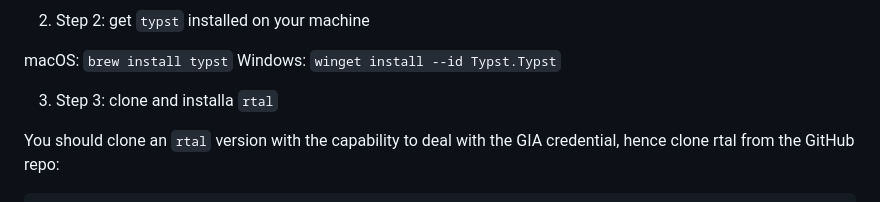
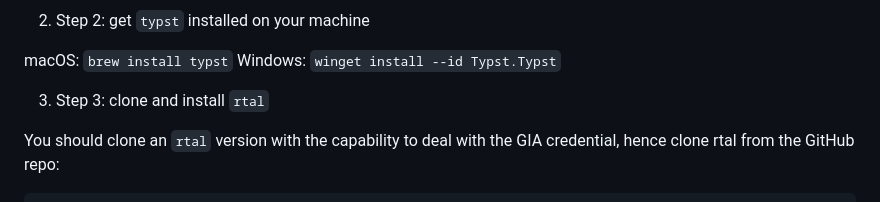
Before and after one commit to tieukhoimai/discrete-opt, a Markdown page: README.md, the part around the change. Rendered like a GitHub page.

Commit message:
Update README.md
fixed some typos

```diff
--- a/README.md
+++ b/README.md
@@ -13,7 +13,7 @@ or On Windows, download and run [rustup-init.exe](https://win.rustup.rs/). It wi
 macOS: `brew install typst`
 Windows: `winget install --id Typst.Typst`
 
-3. Step 3: clone and installa `rtal`
+3. Step 3: clone and install `rtal`
 
 You should clone an `rtal` version with the capability to deal with the GIA credential, hence clone rtal from the GitHub repo:
 
```
